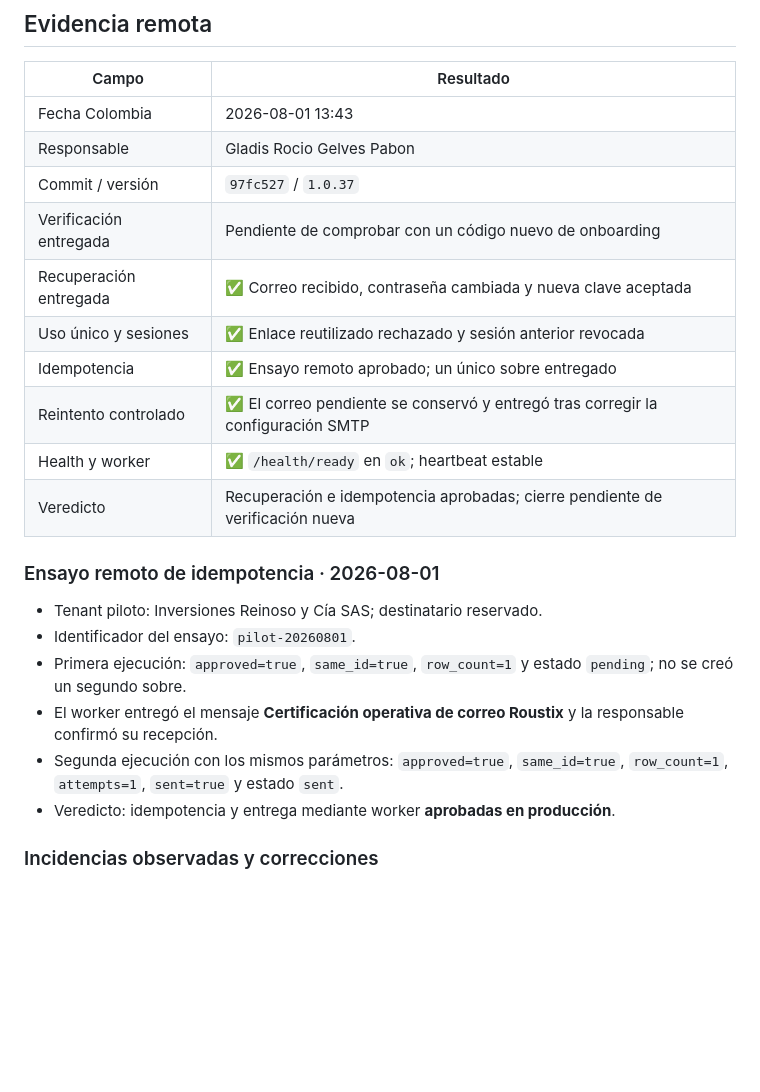
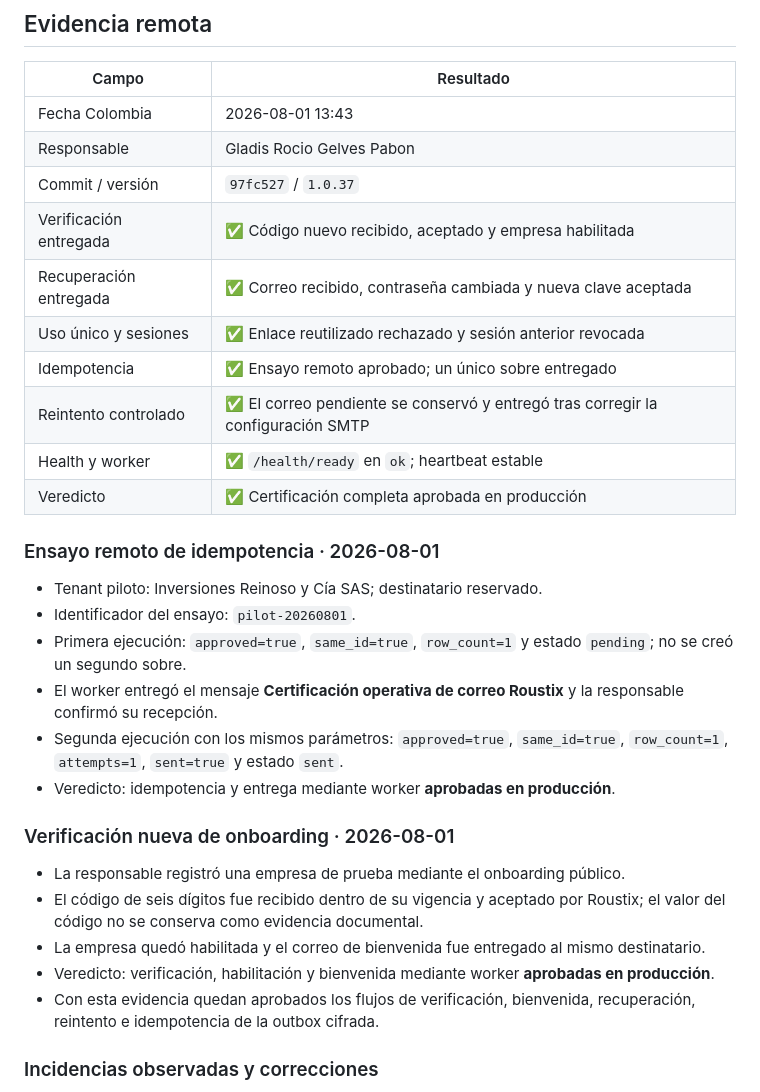
Before and after one commit to RocioGP26/maintenance-pro, a Markdown page: docs/production-readiness/EMAIL-OUTBOX-CERTIFICATION.md, the part around the change. Drawn GitHub-style; blank space fills up the shorter version.

Commit message:
Close production email outbox certification

```diff
--- a/docs/production-readiness/EMAIL-OUTBOX-CERTIFICATION.md
+++ b/docs/production-readiness/EMAIL-OUTBOX-CERTIFICATION.md
@@ -88,13 +88,13 @@ continúa en `1`. La salida no imprime destinatario, asunto ni contenido cifrado
 | Fecha Colombia | 2026-08-01 13:43 |
 | Responsable | Gladis Rocio Gelves Pabon |
 | Commit / versión | `97fc527` / `1.0.37` |
-| Verificación entregada | Pendiente de comprobar con un código nuevo de onboarding |
+| Verificación entregada | ✅ Código nuevo recibido, aceptado y empresa habilitada |
 | Recuperación entregada | ✅ Correo recibido, contraseña cambiada y nueva clave aceptada |
 | Uso único y sesiones | ✅ Enlace reutilizado rechazado y sesión anterior revocada |
 | Idempotencia | ✅ Ensayo remoto aprobado; un único sobre entregado |
 | Reintento controlado | ✅ El correo pendiente se conservó y entregó tras corregir la configuración SMTP |
 | Health y worker | ✅ `/health/ready` en `ok`; heartbeat estable |
-| Veredicto | Recuperación e idempotencia aprobadas; cierre pendiente de verificación nueva |
+| Veredicto | ✅ Certificación completa aprobada en producción |
 
 ### Ensayo remoto de idempotencia · 2026-08-01
 
@@ -108,6 +108,18 @@ continúa en `1`. La salida no imprime destinatario, asunto ni contenido cifrado
   `same_id=true`, `row_count=1`, `attempts=1`, `sent=true` y estado `sent`.
 - Veredicto: idempotencia y entrega mediante worker **aprobadas en producción**.
 
+### Verificación nueva de onboarding · 2026-08-01
+
+- La responsable registró una empresa de prueba mediante el onboarding público.
+- El código de seis dígitos fue recibido dentro de su vigencia y aceptado por
+  Roustix; el valor del código no se conserva como evidencia documental.
+- La empresa quedó habilitada y el correo de bienvenida fue entregado al mismo
+  destinatario.
+- Veredicto: verificación, habilitación y bienvenida mediante worker
+  **aprobadas en producción**.
+- Con esta evidencia quedan aprobados los flujos de verificación, bienvenida,
+  recuperación, reintento e idempotencia de la outbox cifrada.
+
 ### Incidencias observadas y correcciones
 
 - Una configuración inválida de `MAIL_SERVER` produjo un error IDNA en el
```
Also changed, not shown: docs/production-readiness/SPRINT23.4-REPORT.md (+4 -2 lines).
